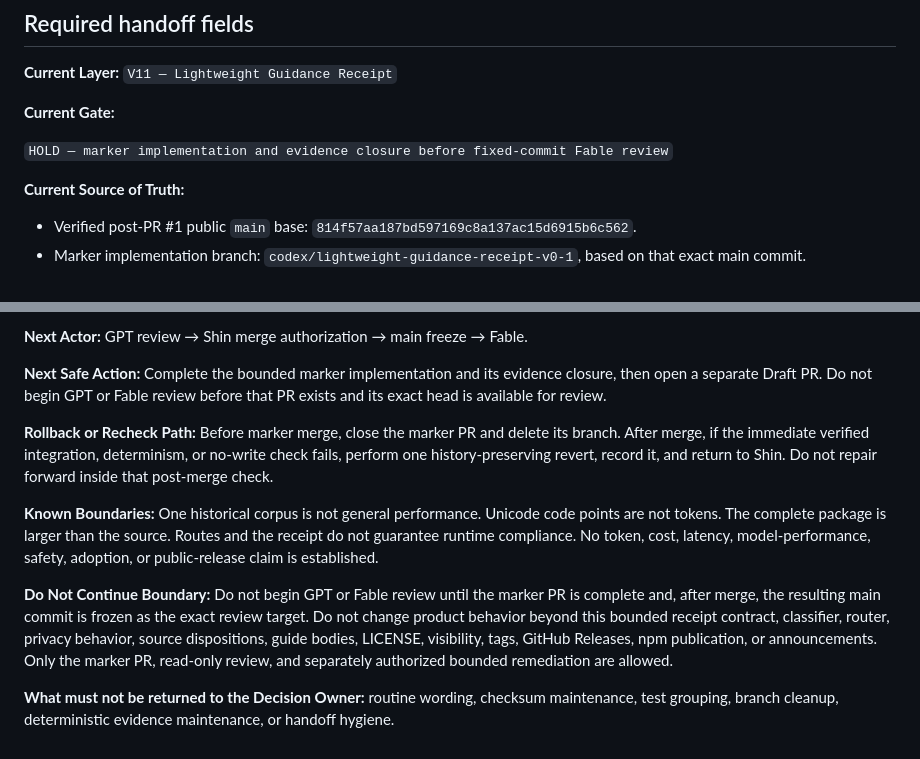
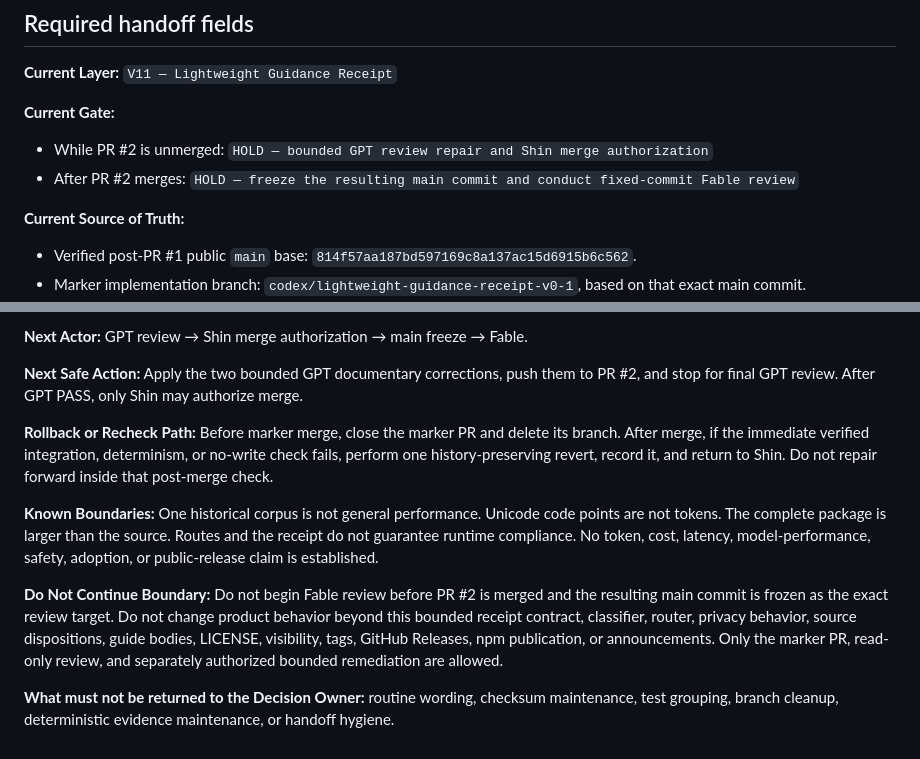
Before and after one commit to shin4141/agents-md-compactor, a Markdown page: handoff/current_handoff.md, 2 parts joined by grey strips. Drawn GitHub-style.

```diff
--- a/handoff/current_handoff.md
+++ b/handoff/current_handoff.md
@@ -134,7 +134,10 @@ separate explicit decision after reading the complete conversation.
 
 **Current Gate:**
 
-`HOLD — marker implementation and evidence closure before fixed-commit Fable review`
+- While PR #2 is unmerged:
+  `HOLD — bounded GPT review repair and Shin merge authorization`
+- After PR #2 merges:
+  `HOLD — freeze the resulting main commit and conduct fixed-commit Fable review`
 
 **Current Source of Truth:**
 
@@ -160,9 +163,9 @@ separate Draft PR opened.
 
 **Next Actor:** GPT review → Shin merge authorization → main freeze → Fable.
 
-**Next Safe Action:** Complete the bounded marker implementation and its
-evidence closure, then open a separate Draft PR. Do not begin GPT or Fable
-review before that PR exists and its exact head is available for review.
+**Next Safe Action:** Apply the two bounded GPT documentary corrections, push
+them to PR #2, and stop for final GPT review. After GPT PASS, only Shin may
+authorize merge.
 
 **Rollback or Recheck Path:** Before marker merge, close the marker PR and
 delete its branch. After merge, if the immediate verified integration,
@@ -176,13 +179,13 @@ Routes and the receipt do not guarantee runtime compliance. No token, cost,
 latency, model-performance, safety, adoption, or public-release claim is
 established.
 
-**Do Not Continue Boundary:** Do not begin GPT or Fable review until the marker
-PR is complete and, after merge, the resulting main commit is frozen as the
-exact review target. Do not change product behavior beyond this bounded receipt
-contract, classifier, router, privacy behavior, source dispositions, guide
-bodies, LICENSE, visibility, tags, GitHub Releases, npm publication, or
-announcements. Only the marker PR, read-only review, and separately authorized
-bounded remediation are allowed.
+**Do Not Continue Boundary:** Do not begin Fable review before PR #2 is merged
+and the resulting main commit is frozen as the exact review target. Do not
+change product behavior beyond this bounded receipt contract, classifier,
+router, privacy behavior, source dispositions, guide bodies, LICENSE,
+visibility, tags, GitHub Releases, npm publication, or announcements. Only the
+marker PR, read-only review, and separately authorized bounded remediation are
+allowed.
 
 **What must not be returned to the Decision Owner:** routine wording, checksum
 maintenance, test grouping, branch cleanup, deterministic evidence maintenance,
```
Also changed, not shown: README.md (+2 -2 lines).
